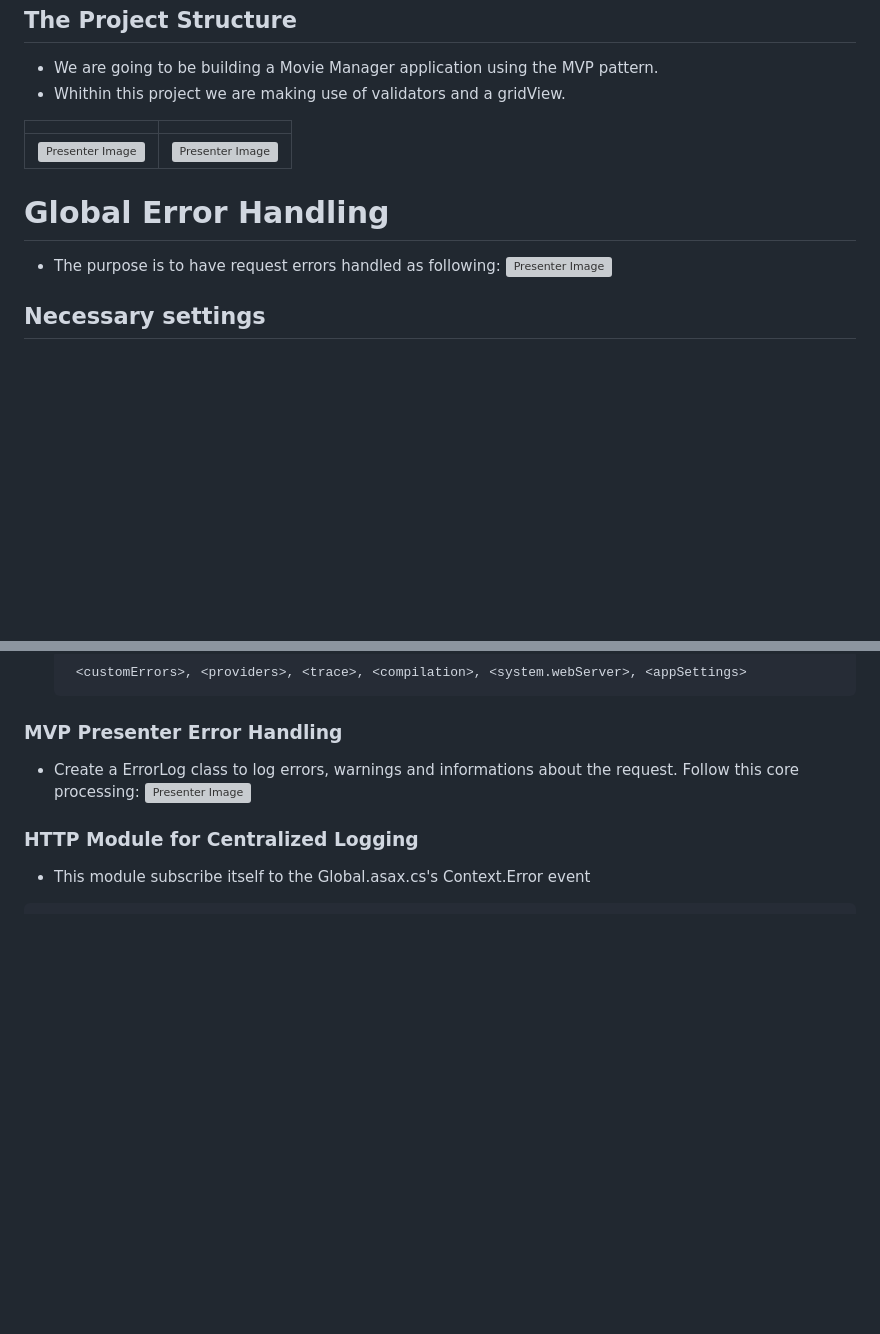
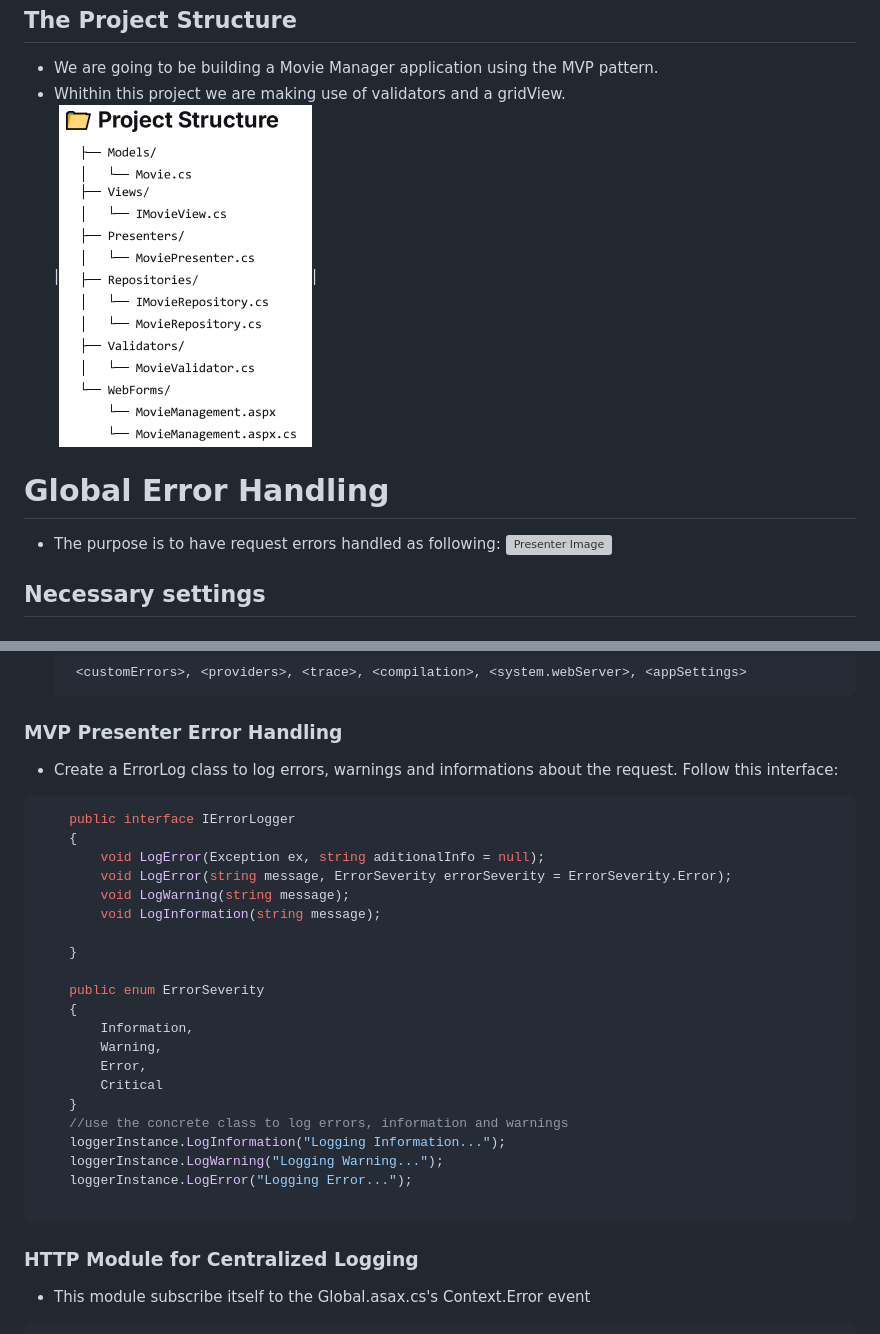
Before and after one commit to leandro-mm/dotnet-webforms-mvp, a Markdown page: README.md, 2 parts joined by grey strips. Drawn GitHub-style; blank space fills up the shorter version; grey boxes are pictures that could not be loaded.

Commit message:
Revise README for improved MVP pattern documentation
Updated README.md to enhance clarity and structure of the MVP pattern documentation, including error handling and custom components.

`````diff
--- a/README.md
+++ b/README.md
@@ -18,10 +18,7 @@ For a .NET WebForms application, MVP is an excellent and well-suited architectur
  ## The Project Structure
  - We are going to be building a Movie Manager application using the MVP pattern.
  - Whithin this project we are making use of validators and a gridView.
-
- |  | |
-|---------|------------|
-|![Presenter Image](WebForms-MVP/Assets/project_structure.png)|![Presenter Image](WebForms-MVP/Assets/test_structure.png)|
+|![Presenter Image](WebForms-MovieManager/Assets/project_structure.png)|
 
 # Global Error Handling
 - The purpose is to have request errors handled as following:
@@ -101,8 +98,30 @@ For a .NET WebForms application, MVP is an excellent and well-suited architectur
    ````
 
 ### **MVP Presenter** Error Handling
-- Create a ErrorLog class to log errors, warnings and informations about the request. Follow this core processing:
-![Presenter Image](WebForms-MVP/Assets/error_loging_info.png)
+- Create a ErrorLog class to log errors, warnings and informations about the request. Follow this interface:
+```csharp
+    public interface IErrorLogger
+    {
+        void LogError(Exception ex, string aditionalInfo = null);
+        void LogError(string message, ErrorSeverity errorSeverity = ErrorSeverity.Error);
+        void LogWarning(string message);
+        void LogInformation(string message);
+
+    }
+
+    public enum ErrorSeverity
+    {
+        Information,
+        Warning,
+        Error,
+        Critical
+    }
+    //use the concrete class to log errors, information and warnings
+    loggerInstance.LogInformation("Logging Information...");
+    loggerInstance.LogWarning("Logging Warning...");
+    loggerInstance.LogError("Logging Error...");
+
+````
 
 ### **HTTP Module** for Centralized Logging
 - This module subscribe itself to the Global.asax.cs's Context.Error event
`````
Also changed, not shown: other parts of README.md (+1 -1 lines).
